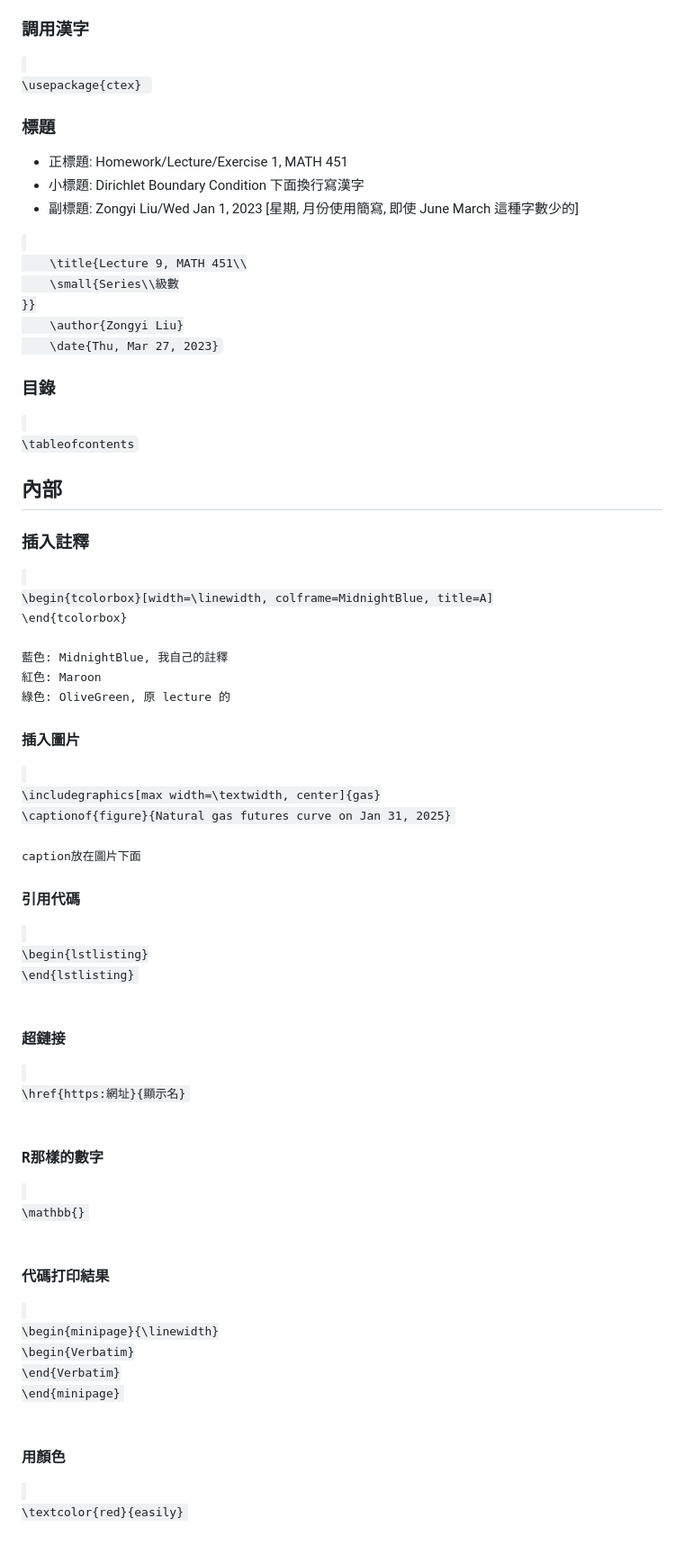
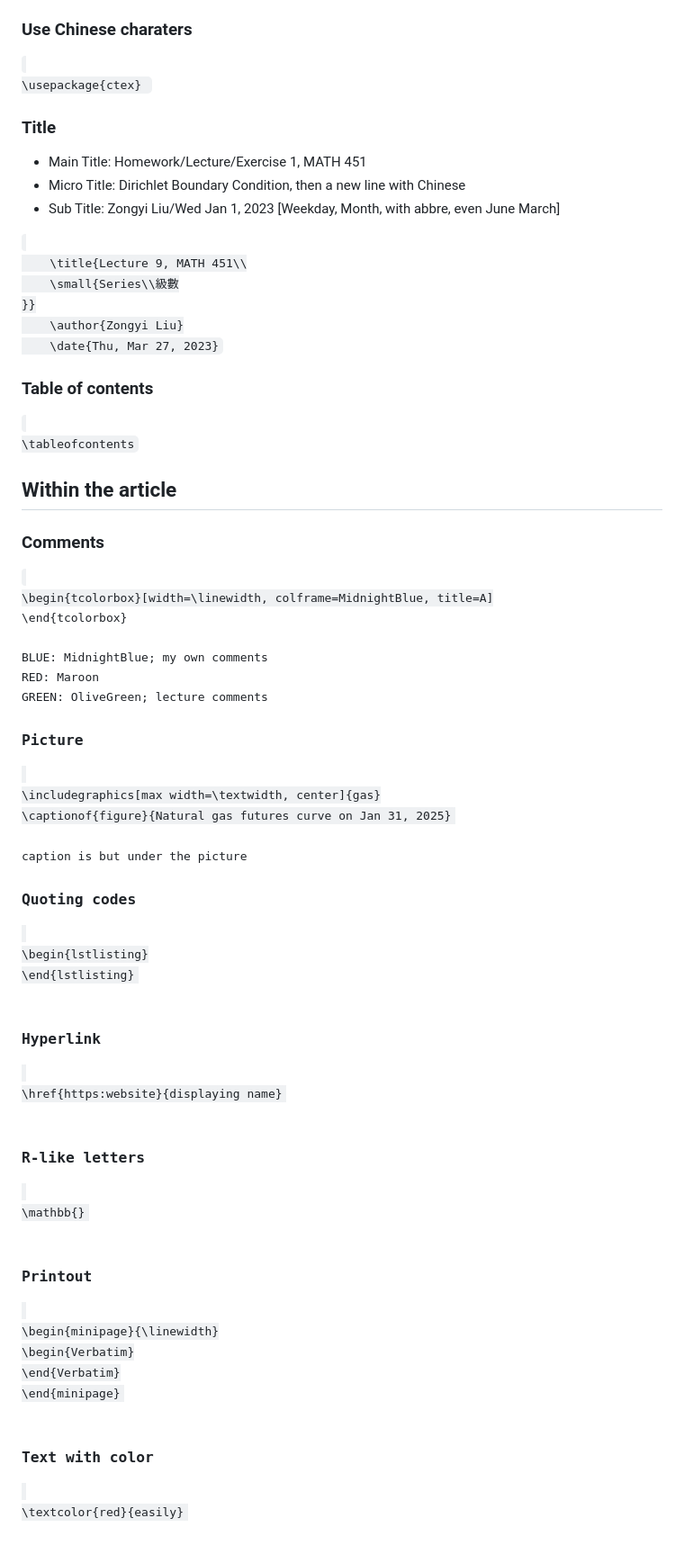
Before and after one commit to zongyiliu/MATH_5010, a Markdown page: LaTex template.md, the part around one of its changes. Shown at 90% size. Rendered like a GitHub page.

```diff
--- a/LaTex template.md
+++ b/LaTex template.md
@@ -74,15 +74,15 @@
 
 </code>
 
-### 調用漢字
+### Use Chinese charaters
 <code>
 \usepackage{ctex}
 </code>
 
-### 標題
-* 正標題: Homework/Lecture/Exercise 1, MATH 451
-* 小標題: Dirichlet Boundary Condition 下面換行寫漢字
-* 副標題: Zongyi Liu/Wed Jan 1, 2023 [星期, 月份使用簡寫, 即使 June March 這種字數少的]
+### Title
+* Main Title: Homework/Lecture/Exercise 1, MATH 451
+* Micro Title: Dirichlet Boundary Condition, then a new line with Chinese
+* Sub Title: Zongyi Liu/Wed Jan 1, 2023 [Weekday, Month, with abbre, even June March]
 
 <code>
 	\title{Lecture 9, MATH 451\\
@@ -92,46 +92,47 @@
 	\date{Thu, Mar 27, 2023}
 </code>
 
-### 目錄
+### Table of contents
 <code>
 \tableofcontents
 </code>
 
-## 內部
-### 插入註釋
+## Within the article
+### Comments
 <code>
 \begin{tcolorbox}[width=\linewidth, colframe=MidnightBlue, title=A]
 
 \end{tcolorbox}
 </code>
-藍色: MidnightBlue, 我自己的註釋
-紅色: Maroon
-綠色: OliveGreen, 原 lecture 的
-### 插入圖片
+BLUE: MidnightBlue; my own comments
+RED: Maroon
+GREEN: OliveGreen; lecture comments
+### Picture
 <code>
 \includegraphics[max width=\textwidth, center]{gas}
 \captionof{figure}{Natural gas futures curve on Jan 31, 2025}
 </code>
 
-caption放在圖片下面
+caption is but under the picture
 
-### 引用代碼
+### Quoting codes
 <code>
 \begin{lstlisting}
 \end{lstlisting}
 </code>
 
-### 超鏈接
+### Hyperlink
 <code>
-\href{https:網址}{顯示名}
+\href{https:website}{displaying name}
 </code>
 
-### R那樣的數字
+### R-like letters
 <code>
 \mathbb{}
 </code>
 
-### 代碼打印結果
+
+### Printout
 <code>
 \begin{minipage}{\linewidth}
 \begin{Verbatim}
@@ -139,7 +140,7 @@ caption放在圖片下面
 \end{minipage}
 </code>
 
-### 用顏色
+### Text with color
 <code>
 \textcolor{red}{easily}
 </code>
```
Also changed, not shown: other parts of LaTex template.md (+6 -11 lines).
